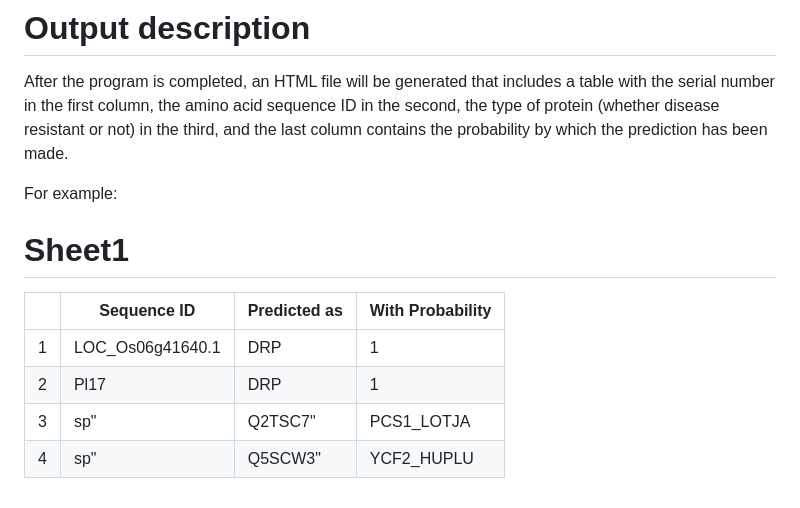
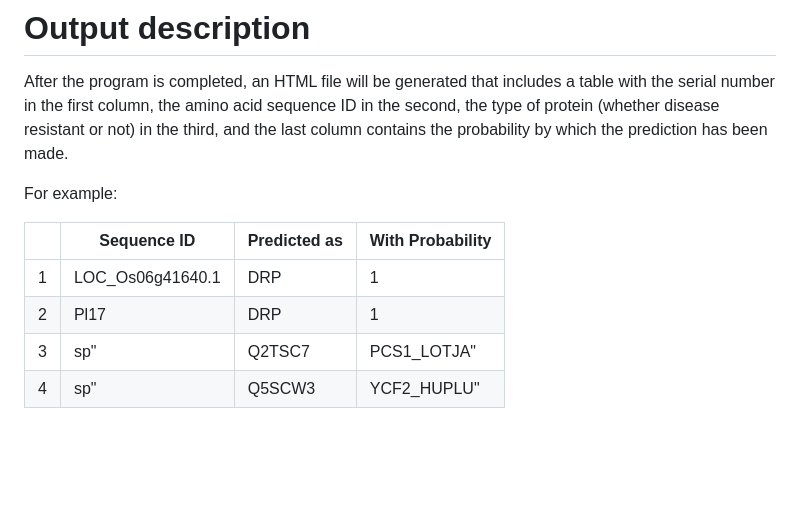
Before and after one commit to PrabinaMeher/PlantDRP, a Markdown page: README.md, the part around the change. Drawn GitHub-style; blank space fills up the shorter version.

```diff
--- a/README.md
+++ b/README.md
@@ -83,11 +83,9 @@ After the program is completed, an HTML file will be generated that includes a t
 
 For example:
 
-# Sheet1
-
 | |Sequence ID |Predicted as|With Probability|
 |---|---|---|---|
 |1|LOC_Os06g41640.1|DRP|1|
 |2|Pl17|DRP|1|
-|3|sp"|Q2TSC7"|PCS1_LOTJA|non-DRP|1|
-|4|sp"|Q5SCW3"|YCF2_HUPLU|non-DRP|0.99|
+|3|sp"|Q2TSC7|PCS1_LOTJA"|non-DRP|1|
+|4|sp"|Q5SCW3|YCF2_HUPLU"|non-DRP|0.99|
```
